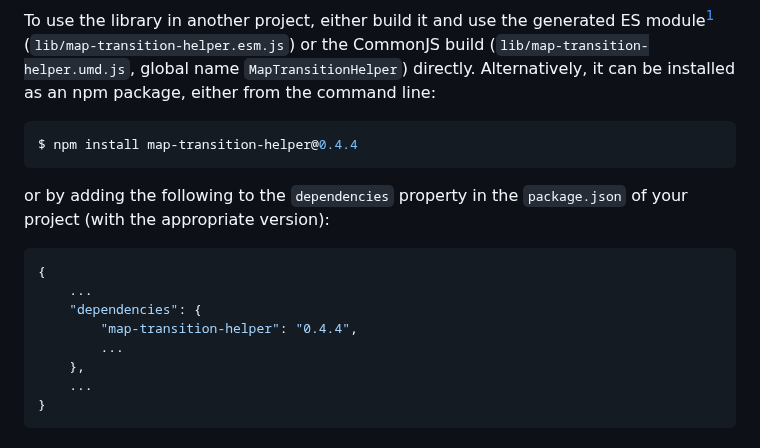
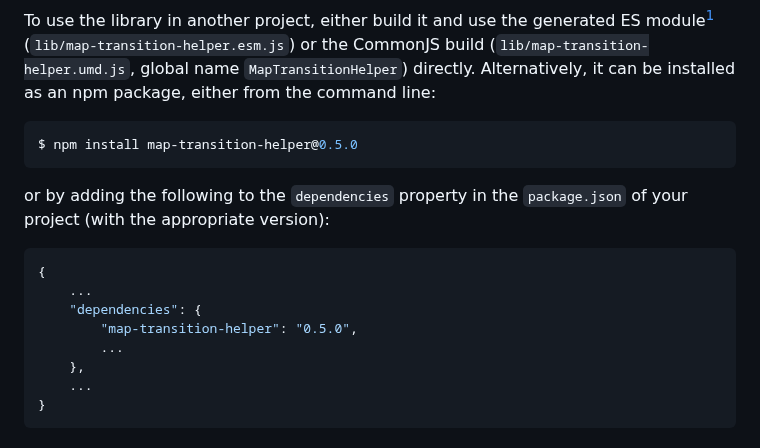
Before and after one commit to UniStuttgart-VISUS/map-transition-helper, a Markdown page: README.md, the part around the change. Drawn GitHub-style.

Commit message:
update versions in README

````diff
--- a/README.md
+++ b/README.md
@@ -55,7 +55,7 @@ To use the library in another project, either build it and use the generated ES
 Alternatively, it can be installed as an npm package, either from the command line:
 
 ``` bash
-$ npm install map-transition-helper@0.4.4
+$ npm install map-transition-helper@0.5.0
 ```
 
 or by adding the following to the `dependencies` property in the `package.json` of your project (with the appropriate version):
@@ -64,7 +64,7 @@ or by adding the following to the `dependencies` property in the `package.json`
 {
     ...
     "dependencies": {
-        "map-transition-helper": "0.4.4",
+        "map-transition-helper": "0.5.0",
         ...
     },
     ...
````
